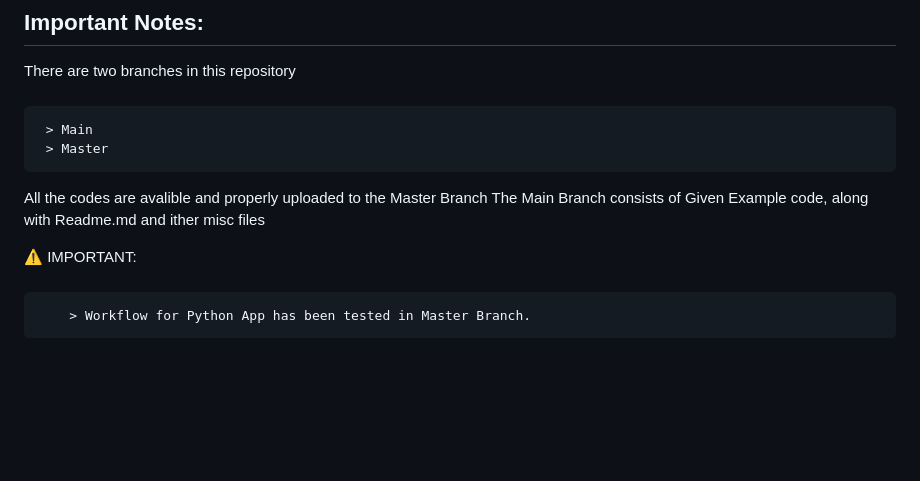
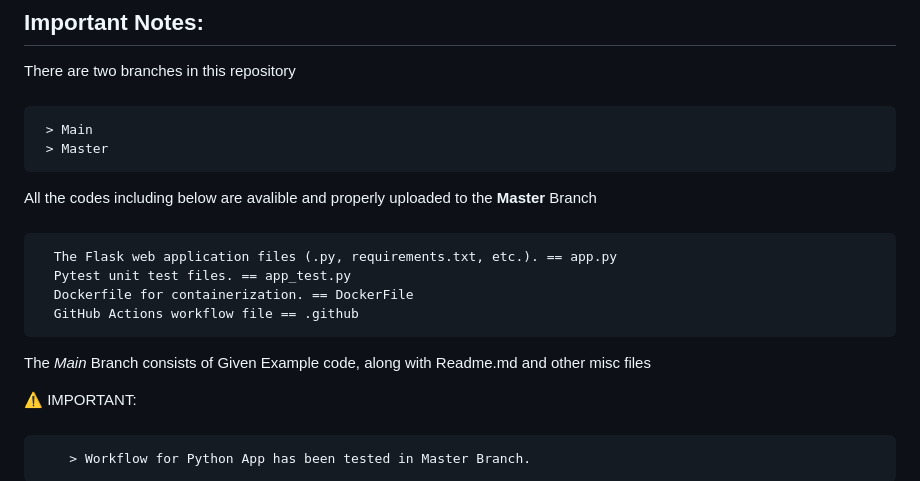
Before and after one commit to Harshad141/Fitapp, a Markdown page: README.md, the part around the change. Drawn GitHub-style; blank space fills up the shorter version.

```diff
--- a/README.md
+++ b/README.md
@@ -33,8 +33,15 @@ There are two branches in this repository
 ####
      > Main
      > Master
-All the codes are avalible and properly uploaded to the Master Branch
-The Main Branch consists of Given Example code, along with Readme.md and ither misc files
+All the codes including below are avalible and properly uploaded to the **Master** Branch
+####
+      The Flask web application files (.py, requirements.txt, etc.). == app.py
+      Pytest unit test files. == app_test.py
+      Dockerfile for containerization. == DockerFile
+      GitHub Actions workflow file == .github
+
+
+The *Main* Branch consists of Given Example code, along with Readme.md and other misc files
 
   ⚠️ IMPORTANT:
   ####
```
